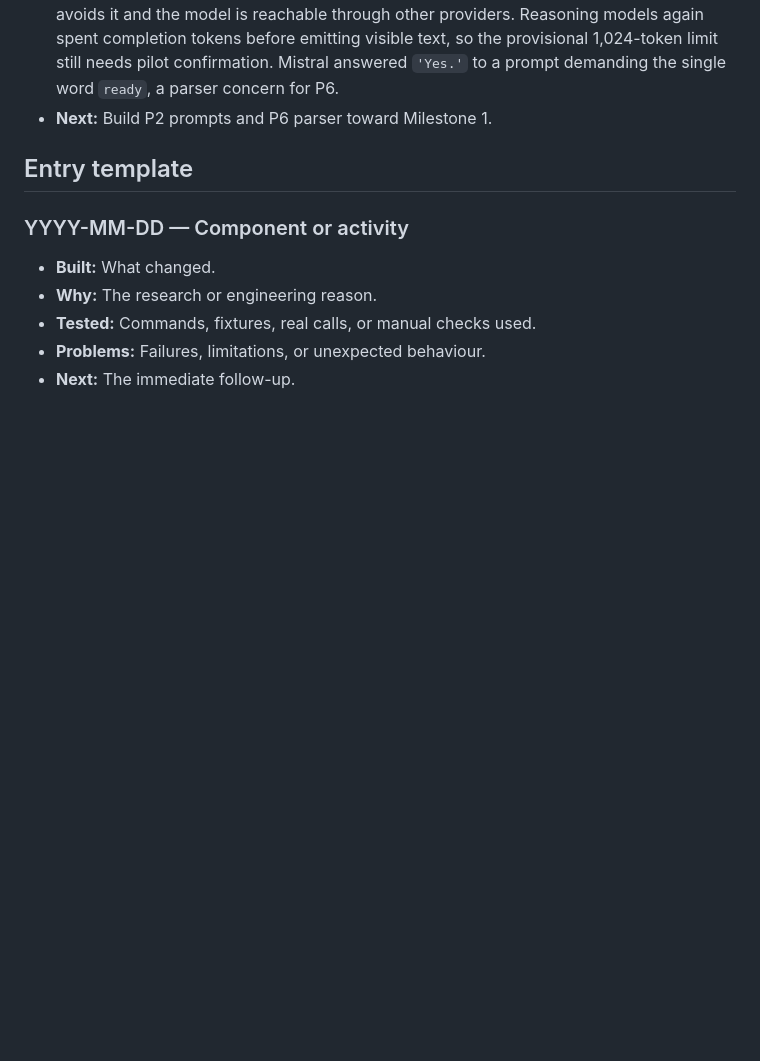
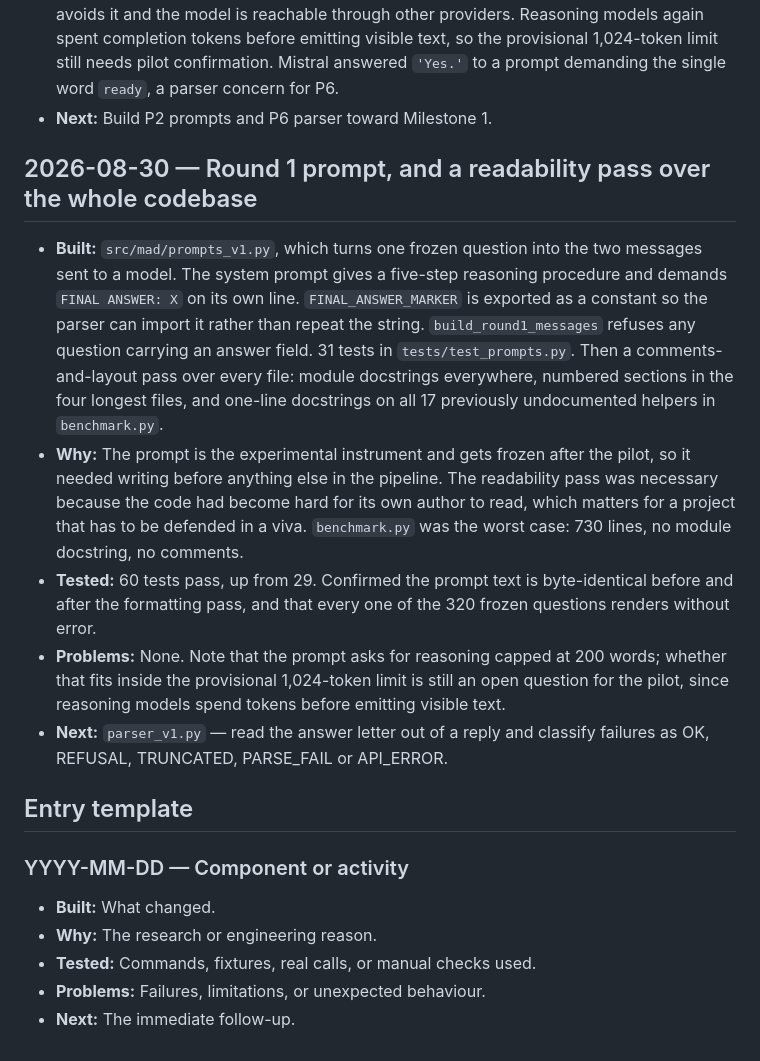
Before and after one commit to DmytroHonchar/Dissertation-Multi-Agent-Debates, a Markdown page: docs/development_log.md, the part around the change. Rendered like a GitHub page; blank space fills up the shorter version.

```diff
--- a/docs/development_log.md
+++ b/docs/development_log.md
@@ -120,6 +120,32 @@ responses, compute the group vote, and store an inspectable result.
   a prompt demanding the single word `ready`, a parser concern for P6.
 - **Next:** Build P2 prompts and P6 parser toward Milestone 1.
 
+## 2026-08-30 — Round 1 prompt, and a readability pass over the whole codebase
+
+- **Built:** `src/mad/prompts_v1.py`, which turns one frozen question into the
+  two messages sent to a model. The system prompt gives a five-step reasoning
+  procedure and demands `FINAL ANSWER: X` on its own line. `FINAL_ANSWER_MARKER`
+  is exported as a constant so the parser can import it rather than repeat the
+  string. `build_round1_messages` refuses any question carrying an answer field.
+  31 tests in `tests/test_prompts.py`. Then a comments-and-layout pass over every
+  file: module docstrings everywhere, numbered sections in the four longest
+  files, and one-line docstrings on all 17 previously undocumented helpers in
+  `benchmark.py`.
+- **Why:** The prompt is the experimental instrument and gets frozen after the
+  pilot, so it needed writing before anything else in the pipeline. The
+  readability pass was necessary because the code had become hard for its own
+  author to read, which matters for a project that has to be defended in a viva.
+  `benchmark.py` was the worst case: 730 lines, no module docstring, no comments.
+- **Tested:** 60 tests pass, up from 29. Confirmed the prompt text is
+  byte-identical before and after the formatting pass, and that every one of the
+  320 frozen questions renders without error.
+- **Problems:** None. Note that the prompt asks for reasoning capped at 200
+  words; whether that fits inside the provisional 1,024-token limit is still an
+  open question for the pilot, since reasoning models spend tokens before
+  emitting visible text.
+- **Next:** `parser_v1.py` — read the answer letter out of a reply and classify
+  failures as OK, REFUSAL, TRUNCATED, PARSE_FAIL or API_ERROR.
+
 
 
 ## Entry template
```
Also changed, not shown: NEXT.md (added, +71 -0 lines).
